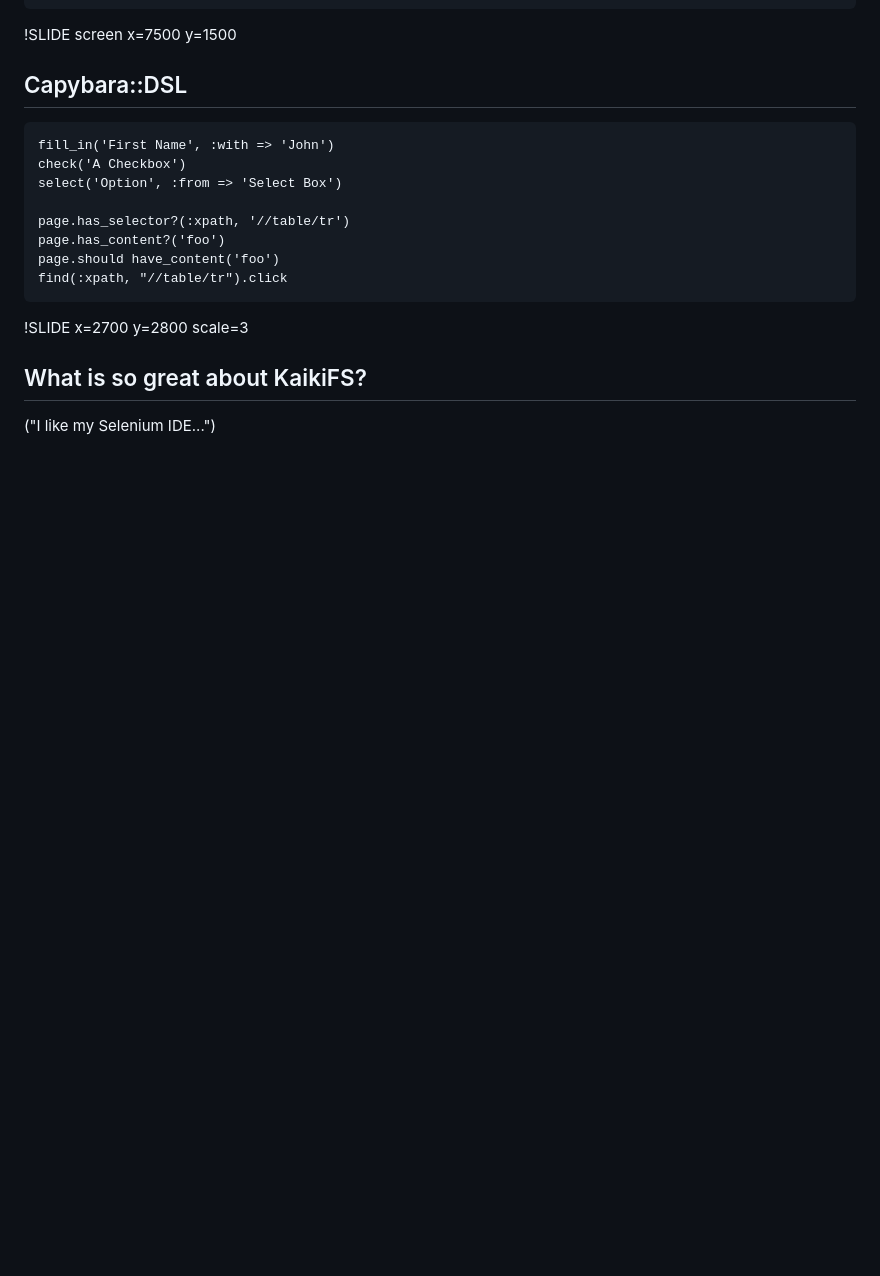
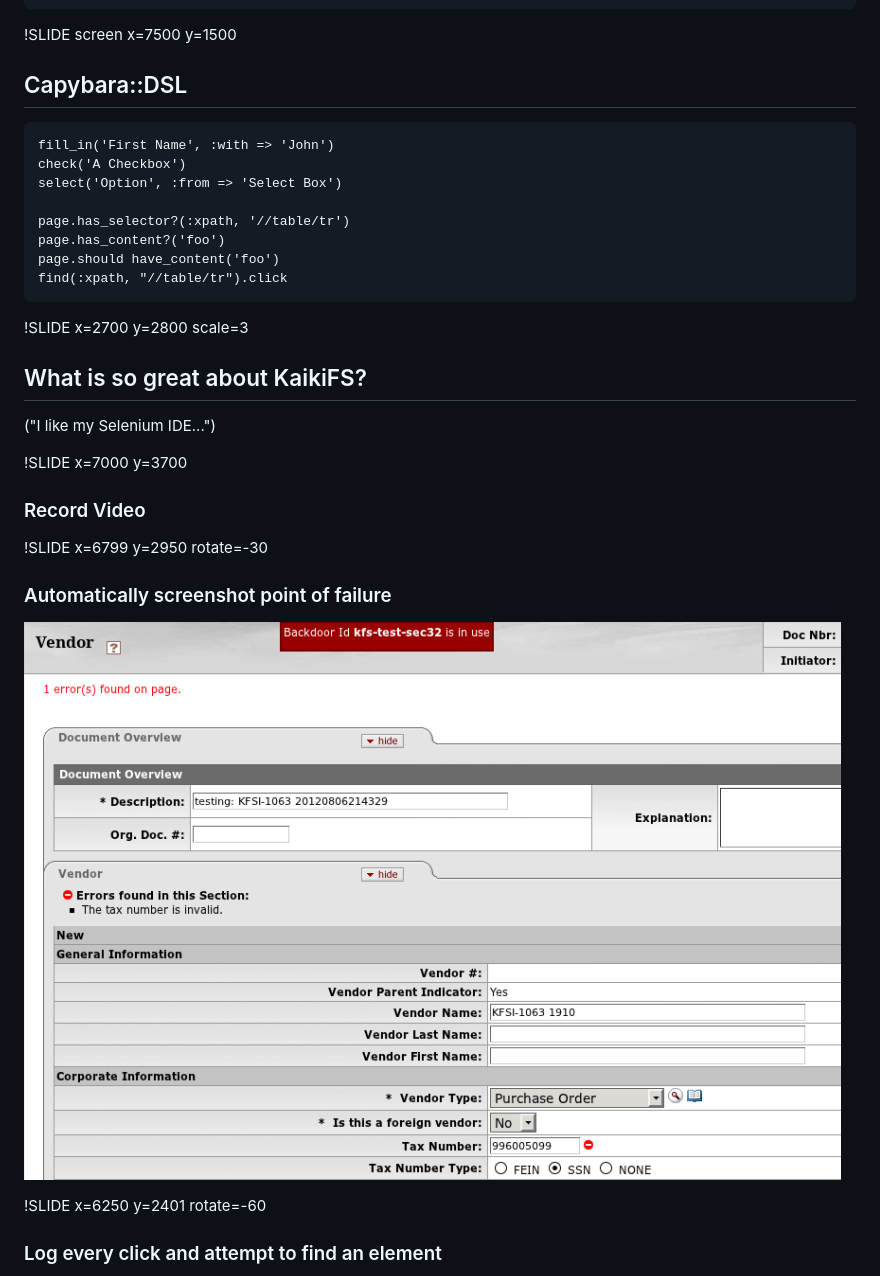
Before and after one commit to srawlins/kd2012-kaikifs-presentation, a Markdown page: kaikifs.js.md, the part around the change printed below. Drawn GitHub-style; pictures changed too: screenshot.png (added); blank space fills up the shorter version.

Commit message:
Now onto KaikiFS-specific stuff

```diff
--- a/kaikifs.js.md
+++ b/kaikifs.js.md
@@ -372,3 +372,17 @@ Honestly, Selenium has a pretty cool API, buuut...
 
 ("I like my Selenium IDE...")
 
+!SLIDE x=7000 y=3700
+
+### Record Video
+
+!SLIDE x=6799 y=2950 rotate=-30
+
+### Automatically screenshot point of failure
+
+<p style="margin: 0.3em auto; text-align: center;"><img src="screenshot.png" style="width:480px;" /></p>
+
+!SLIDE x=6250 y=2401 rotate=-60
+
+### Log every click and attempt to find an element
+
```
Also changed, not shown: other parts of kaikifs.js.md (+54 -0 lines), label.png (added), no_label.png (added), no_label_02.png (added), second_item.png (added), 4 other files.
